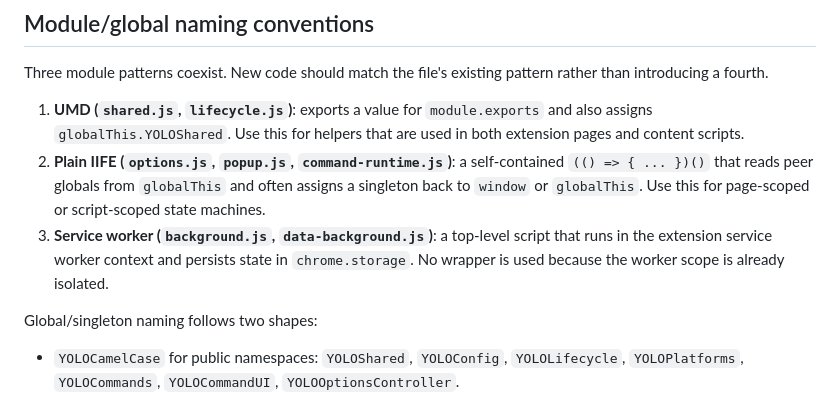
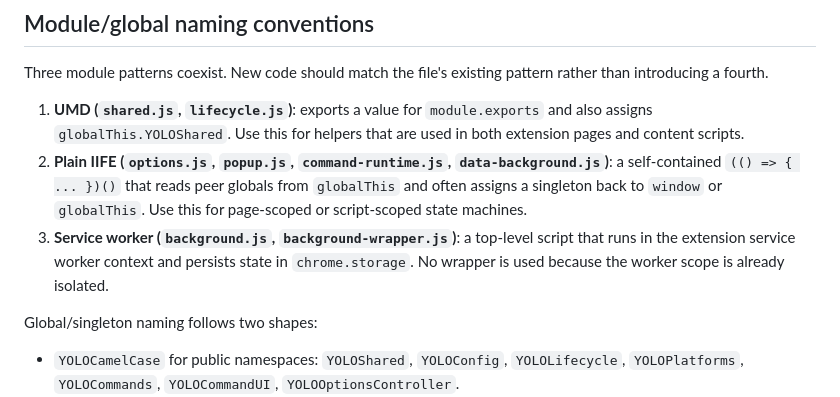
Before and after one commit to kartikkabadi/chatgpt-yolo, a Markdown page: CONTRIBUTING.md, the part around the change. Rendered like a GitHub page.

Commit message:
docs(contributing): correct module-pattern classification for data-background.js

```diff
--- a/CONTRIBUTING.md
+++ b/CONTRIBUTING.md
@@ -56,8 +56,8 @@ chrome.tabs.sendMessage(tabId, message, (response) => {
 Three module patterns coexist. New code should match the file's existing pattern rather than introducing a fourth.
 
 1. **UMD (`shared.js`, `lifecycle.js`)**: exports a value for `module.exports` and also assigns `globalThis.YOLOShared`. Use this for helpers that are used in both extension pages and content scripts.
-2. **Plain IIFE (`options.js`, `popup.js`, `command-runtime.js`)**: a self-contained `(() => { ... })()` that reads peer globals from `globalThis` and often assigns a singleton back to `window` or `globalThis`. Use this for page-scoped or script-scoped state machines.
-3. **Service worker (`background.js`, `data-background.js`)**: a top-level script that runs in the extension service worker context and persists state in `chrome.storage`. No wrapper is used because the worker scope is already isolated.
+2. **Plain IIFE (`options.js`, `popup.js`, `command-runtime.js`, `data-background.js`)**: a self-contained `(() => { ... })()` that reads peer globals from `globalThis` and often assigns a singleton back to `window` or `globalThis`. Use this for page-scoped or script-scoped state machines.
+3. **Service worker (`background.js`, `background-wrapper.js`)**: a top-level script that runs in the extension service worker context and persists state in `chrome.storage`. No wrapper is used because the worker scope is already isolated.
 
 Global/singleton naming follows two shapes:
 
```
